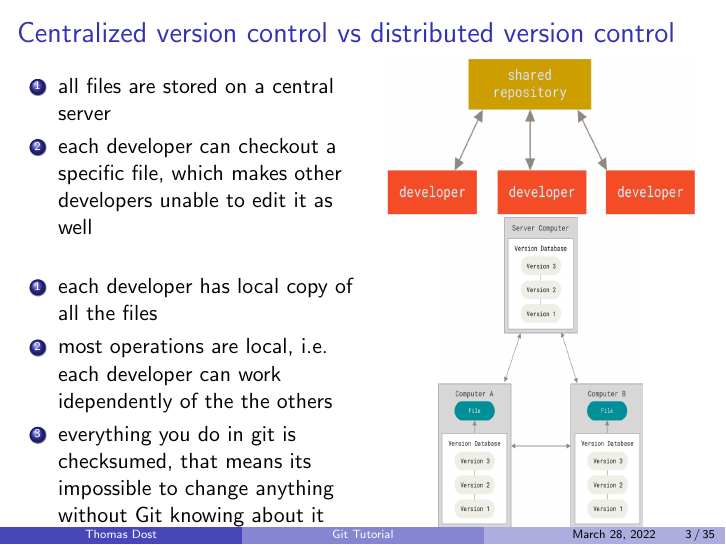
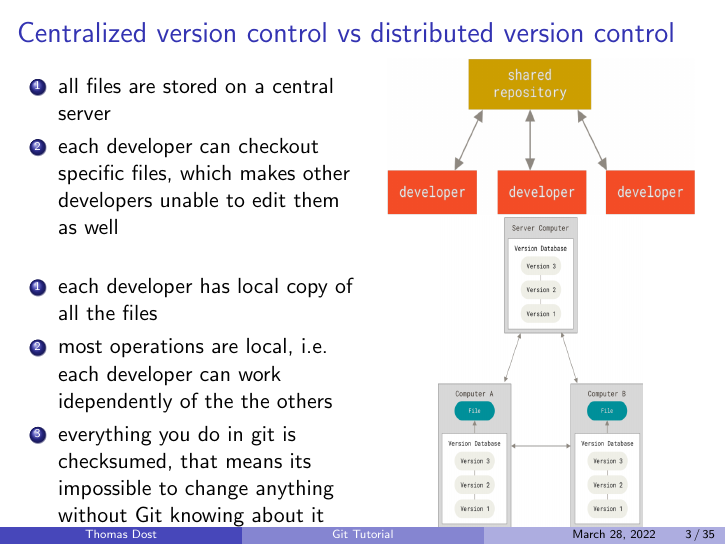
Before and after one commit to Unaimend/git-presentation, LaTeX slides (presentation.tex): page 3 of 38. The pictures show the PDF file presentation.pdf that the author committed with the source.

Commit message:
Added all files

```diff
--- a/presentation.tex
+++ b/presentation.tex
@@ -80,7 +80,7 @@
     \begin{column}{0.5\textwidth}
       \begin{enumerate}
         \item all files are stored on a central server
-        \item each developer can checkout a specific file, which makes other developers unable to edit it as well
+        \item each developer can checkout specific files, which makes other developers unable to edit them as well
       \end{enumerate}\vspace{10pt}
 
       \begin{enumerate}
```
Also changed, not shown: Git.pdf (added), presentation.pdf, presentation.tex (2 more changed lines).
